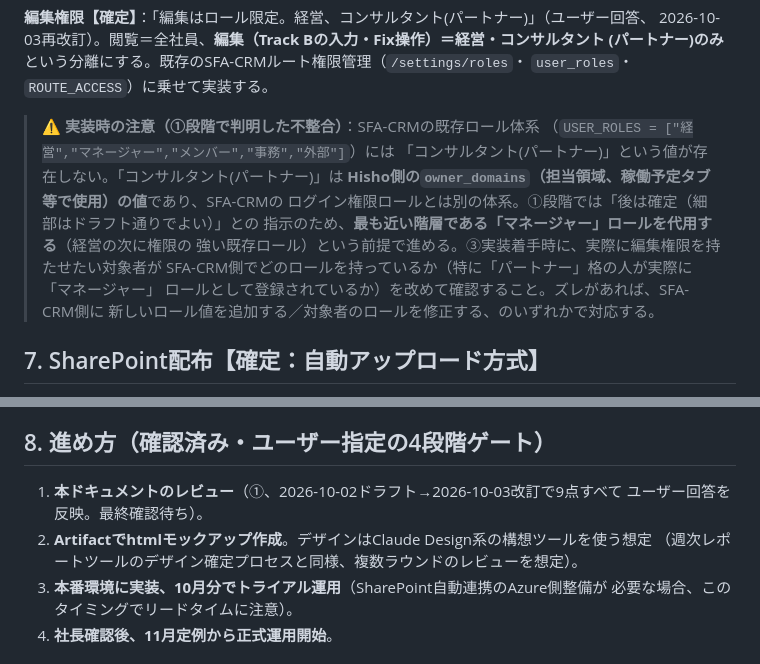
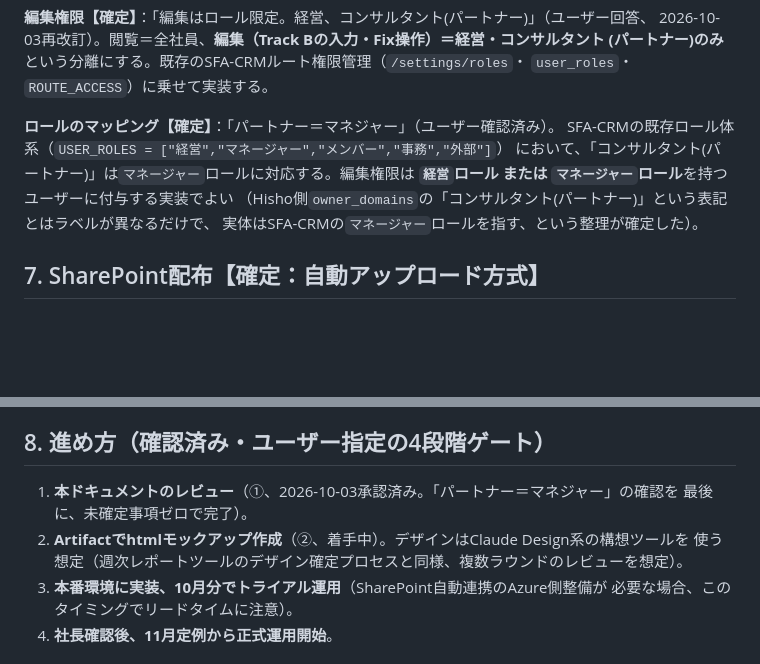
Before and after one commit to ninseihayase-jpg/cowork-sales-tool, a Markdown page: docs/08_全社定例レポート機能_設計構想.md, 2 parts joined by grey strips. Drawn GitHub-style; blank space fills up the shorter version.

Commit message:
docs: 全社定例レポート機能の設計docを承認、編集ロールのマッピングを確定
「パートナー＝マネジャー」のユーザー確認により、編集権限（経営・コンサルタント(パートナー)）
を実装上は「経営ロール または マネージャーロール」とする対応を確定。①ドキュメントレビュー
完了・承認、②Artifactモックアップ作成へ進む。

Co-Authored-By: Claude Sonnet 5 <noreply@anthropic.com>
Claude-Session: https://claude.ai/code/session_011WFuTDJ614V4YGTSxqQJNf

```diff
--- a/docs/08_全社定例レポート機能_設計構想.md
+++ b/docs/08_全社定例レポート機能_設計構想.md
@@ -209,16 +209,12 @@ keiei限定パターン（KEIEI_ONLYマーカー、SFA_CASHFLOW_TOKEN）を流
 (パートナー)のみ**という分離にする。既存のSFA-CRMルート権限管理（`/settings/roles`・
 `user_roles`・`ROUTE_ACCESS`）に乗せて実装する。
 
-> ⚠️ **実装時の注意（①段階で判明した不整合）**：SFA-CRMの既存ロール体系
-> （`USER_ROLES = ["経営","マネージャー","メンバー","事務","外部"]`）には
-> 「コンサルタント(パートナー)」という値が存在しない。「コンサルタント(パートナー)」は
-> **Hisho側の`owner_domains`（担当領域、稼働予定タブ等で使用）の値**であり、SFA-CRMの
-> ログイン権限ロールとは別の体系。①段階では「後は確定（細部はドラフト通りでよい）」との
-> 指示のため、**最も近い階層である「マネージャー」ロールを代用する**（経営の次に権限の
-> 強い既存ロール）という前提で進める。③実装着手時に、実際に編集権限を持たせたい対象者が
-> SFA-CRM側でどのロールを持っているか（特に「パートナー」格の人が実際に「マネージャー」
-> ロールとして登録されているか）を改めて確認すること。ズレがあれば、SFA-CRM側に
-> 新しいロール値を追加する／対象者のロールを修正する、のいずれかで対応する。
+**ロールのマッピング【確定】**：「パートナー＝マネジャー」（ユーザー確認済み）。
+SFA-CRMの既存ロール体系（`USER_ROLES = ["経営","マネージャー","メンバー","事務","外部"]`）
+において、「コンサルタント(パートナー)」は`マネージャー`ロールに対応する。編集権限は
+**`経営`ロール または `マネージャー`ロール**を持つユーザーに付与する実装でよい
+（Hisho側`owner_domains`の「コンサルタント(パートナー)」という表記とはラベルが異なるだけで、
+実体はSFA-CRMの`マネージャー`ロールを指す、という整理が確定した）。
 
 ## 7. SharePoint配布【確定：自動アップロード方式】
 
@@ -250,10 +246,10 @@ keiei限定パターン（KEIEI_ONLYマーカー、SFA_CASHFLOW_TOKEN）を流
 
 ## 8. 進め方（確認済み・ユーザー指定の4段階ゲート）
 
-1. **本ドキュメントのレビュー**（①、2026-10-02ドラフト→2026-10-03改訂で9点すべて
-   ユーザー回答を反映。最終確認待ち）。
-2. **Artifactでhtmlモックアップ作成**。デザインはClaude Design系の構想ツールを使う想定
-   （週次レポートツールのデザイン確定プロセスと同様、複数ラウンドのレビューを想定）。
+1. **本ドキュメントのレビュー**（①、2026-10-03承認済み。「パートナー＝マネジャー」の確認を
+   最後に、未確定事項ゼロで完了）。
+2. **Artifactでhtmlモックアップ作成**（②、着手中）。デザインはClaude Design系の構想ツールを
+   使う想定（週次レポートツールのデザイン確定プロセスと同様、複数ラウンドのレビューを想定）。
 3. **本番環境に実装、10月分でトライアル運用**（SharePoint自動連携のAzure側整備が
    必要な場合、このタイミングでリードタイムに注意）。
 4. **社長確認後、11月定例から正式運用開始**。
```
